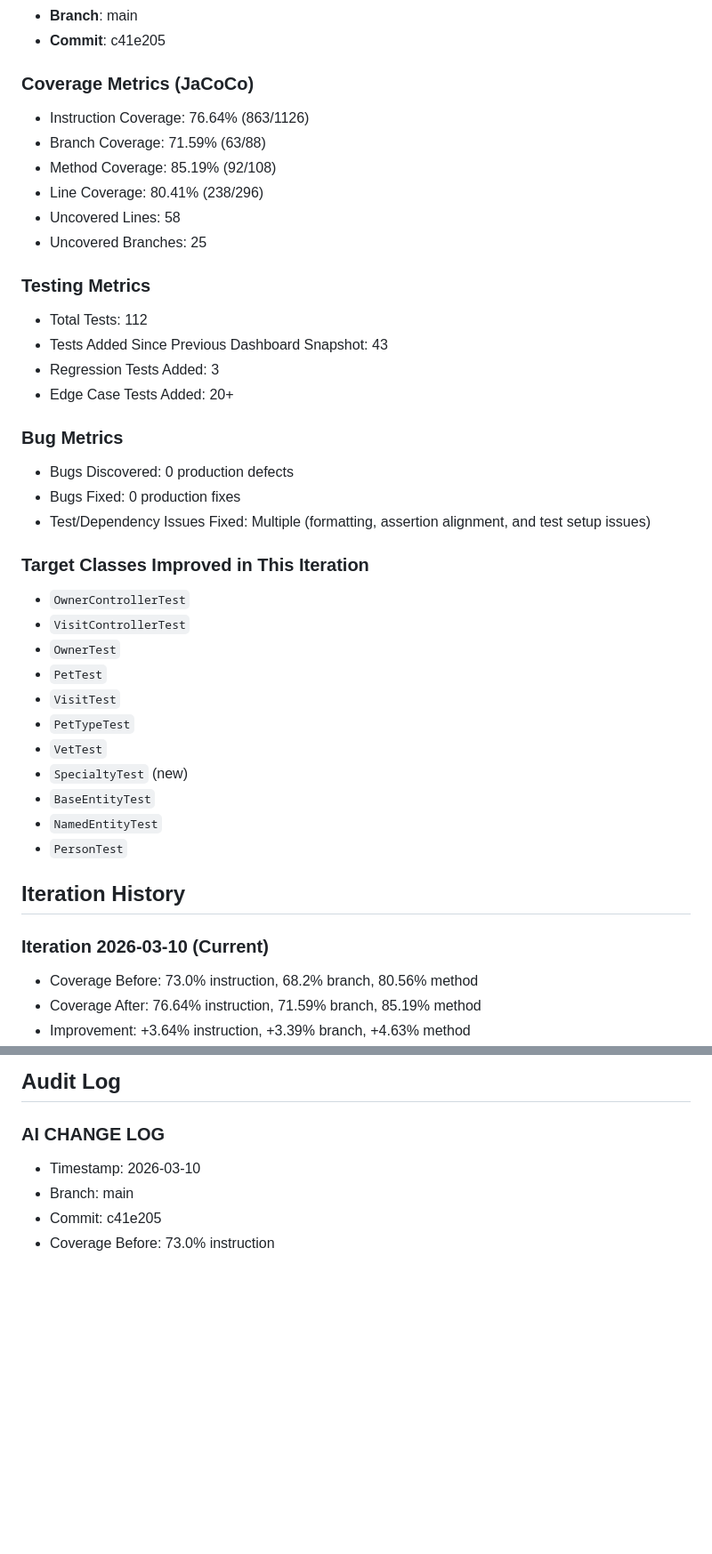
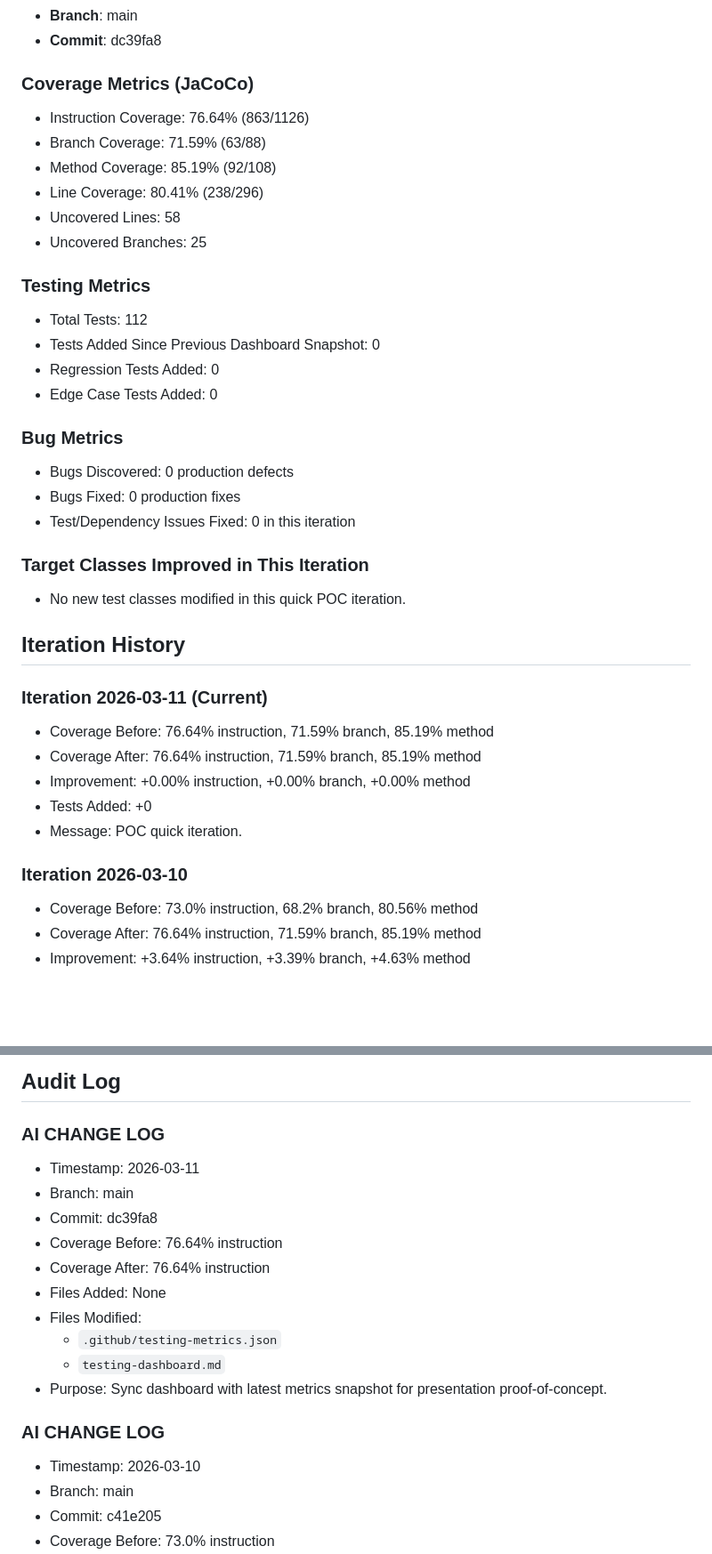
Before and after one commit to stinkymilk/SE333_Final_Andrew_Huebner, a Markdown page: projectAnalyzed/spring-petclinic/testing-dashboard.md, 2 parts joined by grey strips. Shown at 89% size. Rendered like a GitHub page; blank space fills up the shorter version.

Commit message:
Sync testing dashboard with latest metrics snapshot

```diff
--- a/projectAnalyzed/spring-petclinic/testing-dashboard.md
+++ b/projectAnalyzed/spring-petclinic/testing-dashboard.md
@@ -6,5 +6,5 @@
 - **Branch**: main
-- **Commit**: c41e205
+- **Commit**: dc39fa8
 
 ### Coverage Metrics (JaCoCo)
 
@@ -18,33 +18,31 @@
 ### Testing Metrics
 
 - Total Tests: 112
-- Tests Added Since Previous Dashboard Snapshot: 43
-- Regression Tests Added: 3
-- Edge Case Tests Added: 20+
+- Tests Added Since Previous Dashboard Snapshot: 0
+- Regression Tests Added: 0
+- Edge Case Tests Added: 0
 
 ### Bug Metrics
 
 - Bugs Discovered: 0 production defects
 - Bugs Fixed: 0 production fixes
-- Test/Dependency Issues Fixed: Multiple (formatting, assertion alignment, and test setup issues)
+- Test/Dependency Issues Fixed: 0 in this iteration
 
 ### Target Classes Improved in This Iteration
 
-- `OwnerControllerTest`
-- `VisitControllerTest`
-- `OwnerTest`
-- `PetTest`
-- `VisitTest`
-- `PetTypeTest`
-- `VetTest`
-- `SpecialtyTest` (new)
-- `BaseEntityTest`
-- `NamedEntityTest`
-- `PersonTest`
+- No new test classes modified in this quick POC iteration.
 
 ## Iteration History
 
-### Iteration 2026-03-10 (Current)
+### Iteration 2026-03-11 (Current)
+
+- Coverage Before: 76.64% instruction, 71.59% branch, 85.19% method
+- Coverage After: 76.64% instruction, 71.59% branch, 85.19% method
+- Improvement: +0.00% instruction, +0.00% branch, +0.00% method
+- Tests Added: +0
+- Message: POC quick iteration.
+
+### Iteration 2026-03-10
 
 - Coverage Before: 73.0% instruction, 68.2% branch, 80.56% method
 - Coverage After: 76.64% instruction, 71.59% branch, 85.19% method
@@ -97,6 +95,19 @@
 
 ### AI CHANGE LOG
 
+- Timestamp: 2026-03-11
+- Branch: main
+- Commit: dc39fa8
+- Coverage Before: 76.64% instruction
+- Coverage After: 76.64% instruction
+- Files Added: None
+- Files Modified:
+  - `.github/testing-metrics.json`
+  - `testing-dashboard.md`
+- Purpose: Sync dashboard with latest metrics snapshot for presentation proof-of-concept.
+
+### AI CHANGE LOG
+
 - Timestamp: 2026-03-10
 - Branch: main
 - Commit: c41e205
```
Also changed, not shown: other parts of projectAnalyzed/spring-petclinic/testing-dashboard.md (+1 -1 lines).
